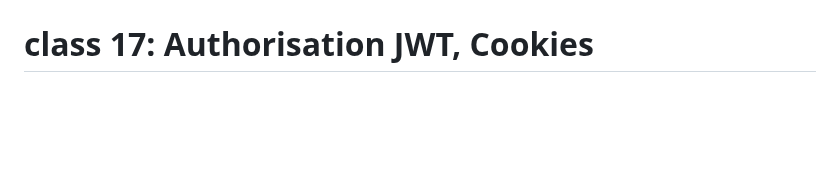
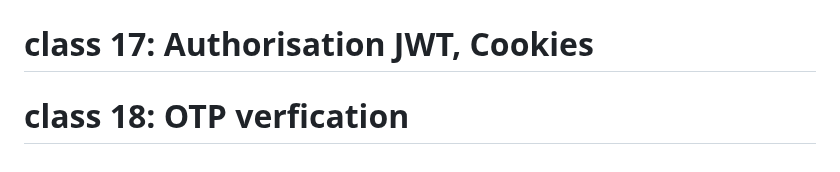
Before and after one commit to naveensivakumar14/ZATN, a Markdown page: README.md, the part around the change. GitHub-like rendering; blank space fills up the shorter version.

```diff
--- a/README.md
+++ b/README.md
@@ -105,3 +105,4 @@ Testing MongoDB with Express: Tested CRUD routes connected to MongoDB using Thun
 # class 15: Nodemailer
 # class 15: Authentication singup, sign in routes
 # class 17: Authorisation JWT, Cookies
+# class 18: OTP verfication
```
